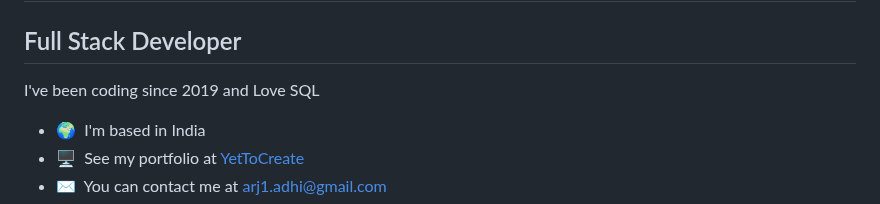
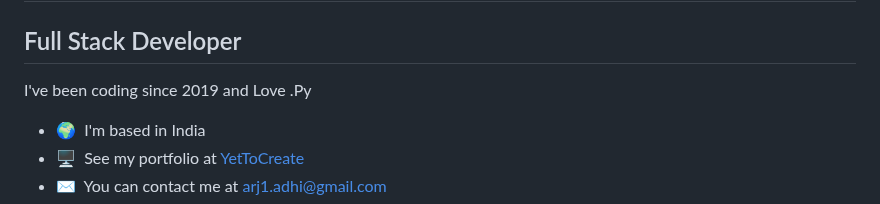
Before and after one commit to Arj-jar/Arj-jar, a Markdown page: README.md, the part around the change. GitHub-like rendering.

```diff
--- a/README.md
+++ b/README.md
@@ -4,7 +4,7 @@ Hi 👋 This is Arjun
 Full Stack Developer
 --------------------
 
-I've been coding since 2019 and Love SQL
+I've been coding since 2019 and Love .Py
 
 * 🌍  I'm based in India
 * 🖥️  See my portfolio at [YetToCreate](http://cinqflex.com)
```
